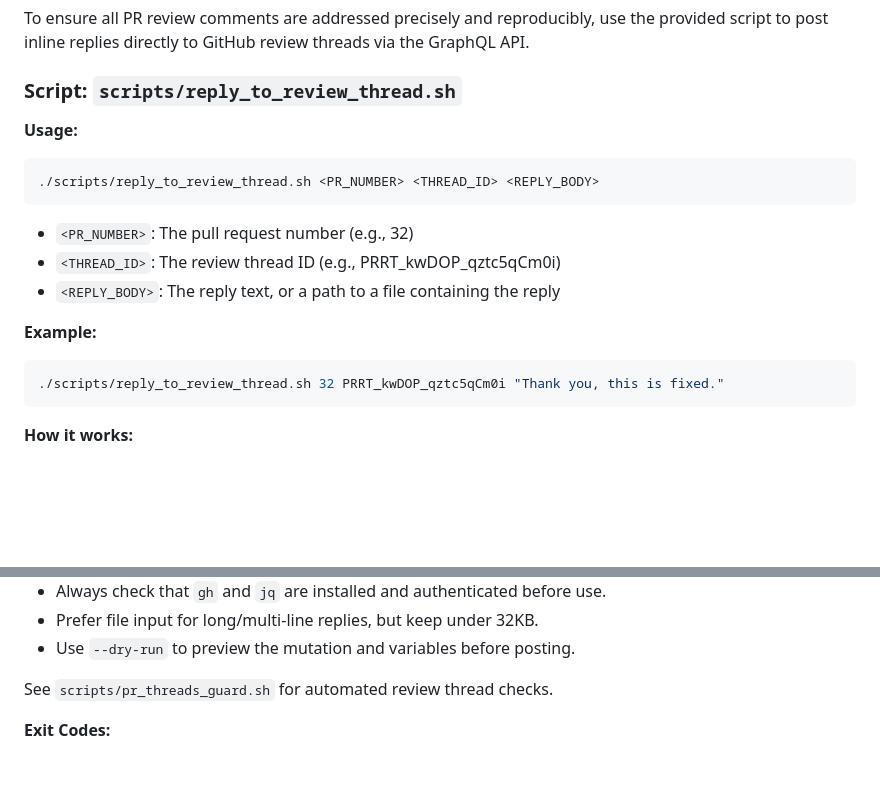
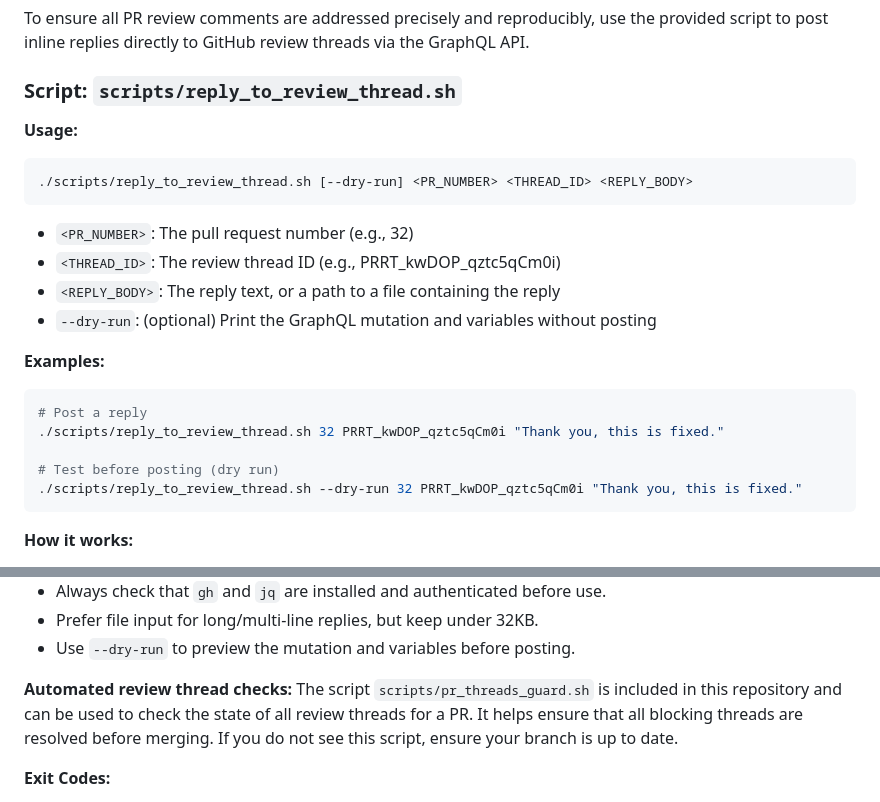
Before and after one commit to reesey275/spotify-dev-toolkit, a Markdown page: docs/CONTRIBUTING.md, 2 parts joined by grey strips. GitHub-like rendering; blank space fills up the shorter version.

Commit message:
docs(workflow): clarify review reply script usage and add --dry-run examples\n\n- Add --dry-run to usage and examples for scripts/reply_to_review_thread.sh\n- Clarify pr_threads_guard.sh reference and its presence in the repo\n- Address all remaining review feedback on documentation

````diff
--- a/docs/CONTRIBUTING.md
+++ b/docs/CONTRIBUTING.md
@@ -319,18 +319,24 @@ To ensure all PR review comments are addressed precisely and reproducibly, use t
 
 ### Script: `scripts/reply_to_review_thread.sh`
 
+
 **Usage:**
 ```bash
-./scripts/reply_to_review_thread.sh <PR_NUMBER> <THREAD_ID> <REPLY_BODY>
+./scripts/reply_to_review_thread.sh [--dry-run] <PR_NUMBER> <THREAD_ID> <REPLY_BODY>
 ```
 
 - `<PR_NUMBER>`: The pull request number (e.g., 32)
 - `<THREAD_ID>`: The review thread ID (e.g., PRRT_kwDOP_qztc5qCm0i)
 - `<REPLY_BODY>`: The reply text, or a path to a file containing the reply
+- `--dry-run`: (optional) Print the GraphQL mutation and variables without posting
 
-**Example:**
+**Examples:**
 ```bash
+# Post a reply
 ./scripts/reply_to_review_thread.sh 32 PRRT_kwDOP_qztc5qCm0i "Thank you, this is fixed."
+
+# Test before posting (dry run)
+./scripts/reply_to_review_thread.sh --dry-run 32 PRRT_kwDOP_qztc5qCm0i "Thank you, this is fixed."
 ```
 
 
@@ -368,7 +374,9 @@ gh api graphql -f query='query($owner:String!, $name:String!, $pr:Int!) { reposi
 - Use `--dry-run` to preview the mutation and variables before posting.
 
 
-See `scripts/pr_threads_guard.sh` for automated review thread checks.
+
+**Automated review thread checks:**
+The script `scripts/pr_threads_guard.sh` is included in this repository and can be used to check the state of all review threads for a PR. It helps ensure that all blocking threads are resolved before merging. If you do not see this script, ensure your branch is up to date.
 
 **Exit Codes:**
 
````
